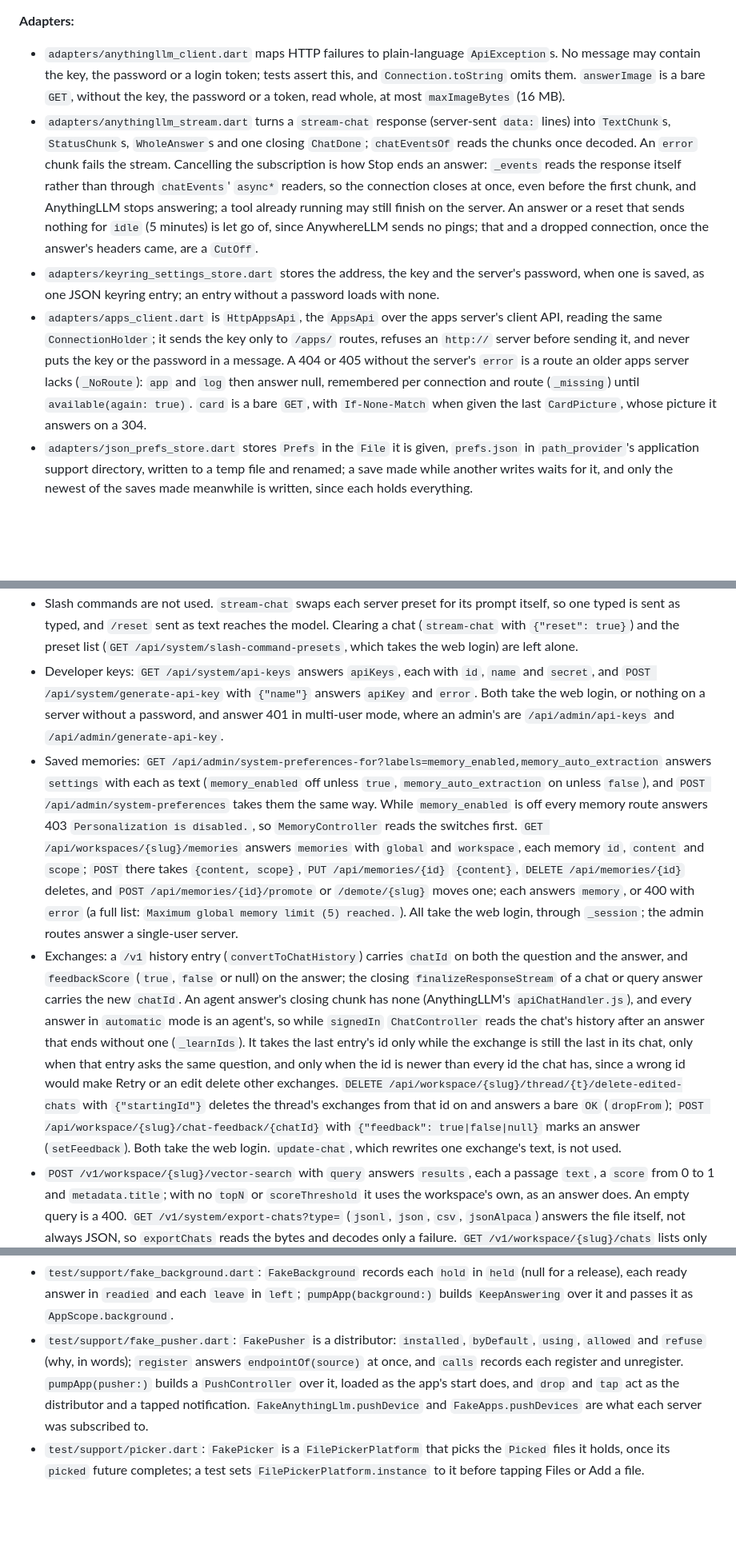
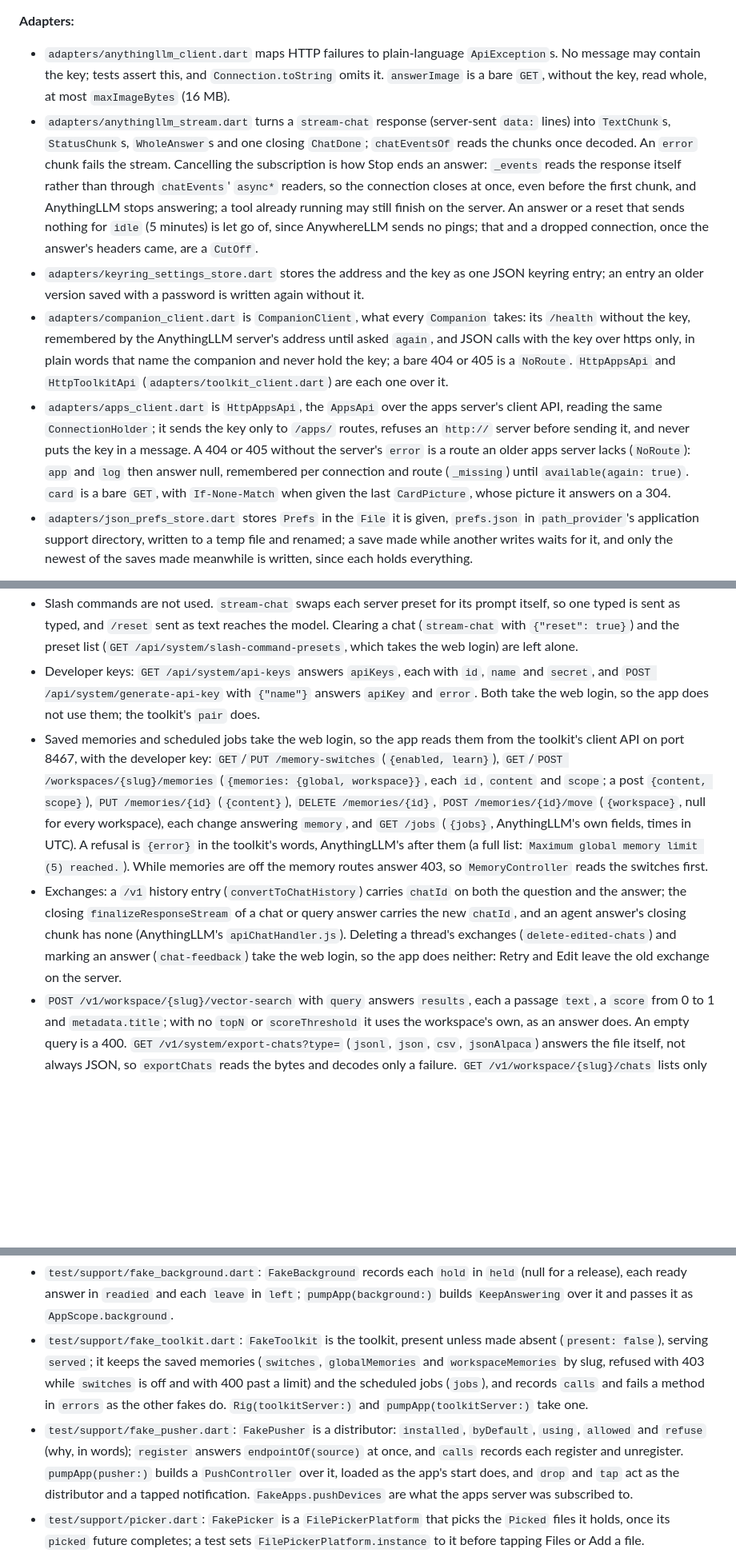
Before and after one commit to everything-llm/anywherellm-lite, a Markdown page: CLAUDE.md, 3 parts joined by grey strips. Shown at 80% size. GitHub-like rendering; blank space fills up the shorter version.

Commit message:
docs: CLAUDE.md for the developer key alone, companions and the toolkit
Co-Authored-By: Claude Opus 5.5 <noreply@anthropic.com>

```diff
--- a/CLAUDE.md
+++ b/CLAUDE.md
@@ -69,10 +69,11 @@ Imports run `ui -> core <- adapters`. `lib/main.dart` is the only file that know
 
 **Adapters:**
 
-- `adapters/anythingllm_client.dart` maps HTTP failures to plain-language `ApiException`s. No message may contain the key, the password or a login token; tests assert this, and `Connection.toString` omits them. `answerImage` is a bare `GET`, without the key, the password or a token, read whole, at most `maxImageBytes` (16 MB).
+- `adapters/anythingllm_client.dart` maps HTTP failures to plain-language `ApiException`s. No message may contain the key; tests assert this, and `Connection.toString` omits it. `answerImage` is a bare `GET`, without the key, read whole, at most `maxImageBytes` (16 MB).
 - `adapters/anythingllm_stream.dart` turns a `stream-chat` response (server-sent `data:` lines) into `TextChunk`s, `StatusChunk`s, `WholeAnswer`s and one closing `ChatDone`; `chatEventsOf` reads the chunks once decoded. An `error` chunk fails the stream. Cancelling the subscription is how Stop ends an answer: `_events` reads the response itself rather than through `chatEvents`' `async*` readers, so the connection closes at once, even before the first chunk, and AnythingLLM stops answering; a tool already running may still finish on the server. An answer or a reset that sends nothing for `idle` (5 minutes) is let go of, since AnywhereLLM sends no pings; that and a dropped connection, once the answer's headers came, are a `CutOff`.
-- `adapters/keyring_settings_store.dart` stores the address, the key and the server's password, when one is saved, as one JSON keyring entry; an entry without a password loads with none.
-- `adapters/apps_client.dart` is `HttpAppsApi`, the `AppsApi` over the apps server's client API, reading the same `ConnectionHolder`; it sends the key only to `/apps/` routes, refuses an `http://` server before sending it, and never puts the key or the password in a message. A 404 or 405 without the server's `error` is a route an older apps server lacks (`_NoRoute`): `app` and `log` then answer null, remembered per connection and route (`_missing`) until `available(again: true)`. `card` is a bare `GET`, with `If-None-Match` when given the last `CardPicture`, whose picture it answers on a 304.
+- `adapters/keyring_settings_store.dart` stores the address and the key as one JSON keyring entry; an entry an older version saved with a password is written again without it.
+- `adapters/companion_client.dart` is `CompanionClient`, what every `Companion` takes: its `/health` without the key, remembered by the AnythingLLM server's address until asked `again`, and JSON calls with the key over https only, in plain words that name the companion and never hold the key; a bare 404 or 405 is a `NoRoute`. `HttpAppsApi` and `HttpToolkitApi` (`adapters/toolkit_client.dart`) are each one over it.
+- `adapters/apps_client.dart` is `HttpAppsApi`, the `AppsApi` over the apps server's client API, reading the same `ConnectionHolder`; it sends the key only to `/apps/` routes, refuses an `http://` server before sending it, and never puts the key in a message. A 404 or 405 without the server's `error` is a route an older apps server lacks (`NoRoute`): `app` and `log` then answer null, remembered per connection and route (`_missing`) until `available(again: true)`. `card` is a bare `GET`, with `If-None-Match` when given the last `CardPicture`, whose picture it answers on a 304.
 - `adapters/json_prefs_store.dart` stores `Prefs` in the `File` it is given, `prefs.json` in `path_provider`'s application support directory, written to a temp file and renamed; a save made while another writes waits for it, and only the newest of the saves made meanwhile is written, since each holds everything.
 
 **AnythingLLM API facts the client relies on:**
@@ -87,9 +88,9 @@ Imports run `ui -> core <- adapters`. `lib/main.dart` is the only file that know
 - All three take `metadata` with any of `title`, `docAuthor`, `description` and `docSource` (`DocMeta.toJson`, in `core/server_models.dart`), sent only when one is filled in. An upload sends it as a multipart field holding the JSON, which AnythingLLM 1.16.2 reads. Pasted text keeps its author, description and source, but the server stores its title as a file name, so `Meeting notes` comes back as `meeting-notes.txt`. There is no `/v1` call that changes details later.
 - `stream-chat` takes `attachments` for one message: each is `name`, `mime` and `contentString`, a base64 data URL. `mime` is `image/*` for a picture and `application/anythingllm-document` for any other file, which the server reads in for that message; the data URL carries the file's own type. A history entry lists `attachments` for images, with the `contentString` it was sent with, but not for documents. `ChatMessage.attachments` keeps each as a `SentFile` (`core/server_models.dart`): its name and, for a picture, the data URL, decoded only the first time `picture` is read, so reading a history for its ids costs no decoding. A sent `Turn` keeps the picture's bytes the same way, and the question shows it small.
 - Slash commands are not used. `stream-chat` swaps each server preset for its prompt itself, so one typed is sent as typed, and `/reset` sent as text reaches the model. Clearing a chat (`stream-chat` with `{"reset": true}`) and the preset list (`GET /api/system/slash-command-presets`, which takes the web login) are left alone.
-- Developer keys: `GET /api/system/api-keys` answers `apiKeys`, each with `id`, `name` and `secret`, and `POST /api/system/generate-api-key` with `{"name"}` answers `apiKey` and `error`. Both take the web login, or nothing on a server without a password, and answer 401 in multi-user mode, where an admin's are `/api/admin/api-keys` and `/api/admin/generate-api-key`.
-- Saved memories: `GET /api/admin/system-preferences-for?labels=memory_enabled,memory_auto_extraction` answers `settings` with each as text (`memory_enabled` off unless `true`, `memory_auto_extraction` on unless `false`), and `POST /api/admin/system-preferences` takes them the same way. While `memory_enabled` is off every memory route answers 403 `Personalization is disabled.`, so `MemoryController` reads the switches first. `GET /api/workspaces/{slug}/memories` answers `memories` with `global` and `workspace`, each memory `id`, `content` and `scope`; `POST` there takes `{content, scope}`, `PUT /api/memories/{id}` `{content}`, `DELETE /api/memories/{id}` deletes, and `POST /api/memories/{id}/promote` or `/demote/{slug}` moves one; each answers `memory`, or 400 with `error` (a full list: `Maximum global memory limit (5) reached.`). All take the web login, through `_session`; the admin routes answer a single-user server.
-- Exchanges: a `/v1` history entry (`convertToChatHistory`) carries `chatId` on both the question and the answer, and `feedbackScore` (`true`, `false` or null) on the answer; the closing `finalizeResponseStream` of a chat or query answer carries the new `chatId`. An agent answer's closing chunk has none (AnythingLLM's `apiChatHandler.js`), and every answer in `automatic` mode is an agent's, so while `signedIn` `ChatController` reads the chat's history after an answer that ends without one (`_learnIds`). It takes the last entry's id only while the exchange is still the last in its chat, only when that entry asks the same question, and only when the id is newer than every id the chat has, since a wrong id would make Retry or an edit delete other exchanges. `DELETE /api/workspace/{slug}/thread/{t}/delete-edited-chats` with `{"startingId"}` deletes the thread's exchanges from that id on and answers a bare `OK` (`dropFrom`); `POST /api/workspace/{slug}/chat-feedback/{chatId}` with `{"feedback": true|false|null}` marks an answer (`setFeedback`). Both take the web login. `update-chat`, which rewrites one exchange's text, is not used.
+- Developer keys: `GET /api/system/api-keys` answers `apiKeys`, each with `id`, `name` and `secret`, and `POST /api/system/generate-api-key` with `{"name"}` answers `apiKey` and `error`. Both take the web login, so the app does not use them; the toolkit's `pair` does.
+- Saved memories and scheduled jobs take the web login, so the app reads them from the toolkit's client API on port 8467, with the developer key: `GET`/`PUT /memory-switches` (`{enabled, learn}`), `GET`/`POST /workspaces/{slug}/memories` (`{memories: {global, workspace}}`, each `id`, `content` and `scope`; a post `{content, scope}`), `PUT /memories/{id}` (`{content}`), `DELETE /memories/{id}`, `POST /memories/{id}/move` (`{workspace}`, null for every workspace), each change answering `memory`, and `GET /jobs` (`{jobs}`, AnythingLLM's own fields, times in UTC). A refusal is `{error}` in the toolkit's words, AnythingLLM's after them (a full list: `Maximum global memory limit (5) reached.`). While memories are off the memory routes answer 403, so `MemoryController` reads the switches first.
+- Exchanges: a `/v1` history entry (`convertToChatHistory`) carries `chatId` on both the question and the answer; the closing `finalizeResponseStream` of a chat or query answer carries the new `chatId`, and an agent answer's closing chunk has none (AnythingLLM's `apiChatHandler.js`). Deleting a thread's exchanges (`delete-edited-chats`) and marking an answer (`chat-feedback`) take the web login, so the app does neither: Retry and Edit leave the old exchange on the server.
 - `POST /v1/workspace/{slug}/vector-search` with `query` answers `results`, each a passage `text`, a `score` from 0 to 1 and `metadata.title`; with no `topN` or `scoreThreshold` it uses the workspace's own, as an answer does. An empty query is a 400. `GET /v1/system/export-chats?type=` (`jsonl`, `json`, `csv`, `jsonAlpaca`) answers the file itself, not always JSON, so `exportChats` reads the bytes and decodes only a failure. `GET /v1/workspace/{slug}/chats` lists only chats outside any thread and is not used.
 - `POST /v1/admin/workspace-chats` with `{"offset": page}` answers `{chats, hasPages}`: every workspace's chats, 20 a page (`ChatLog.pageSize`), newest first, each with `workspace` (`name`, `slug`), `prompt`, `response` (JSON holding `text`, or the text itself), `createdAt` and `user.username`. It answers on a single-user server, though the other `/v1/admin` routes refuse one. `workspaceChats` reads it into a `ChatLog`.
 - `"Unknown"` is a server placeholder, read as absent. An upload can answer HTTP 200 with `success: false`; `_decode` fails any answer with `success: false`, whatever its status.
@@ -127,3 +128,4 @@ Imports run `ui -> core <- adapters`. `lib/main.dart` is the only file that know
 - `test/support/fake_background.dart`: `FakeBackground` records each `hold` in `held` (null for a release), each ready answer in `readied` and each `leave` in `left`; `pumpApp(background:)` builds `KeepAnswering` over it and passes it as `AppScope.background`.
-- `test/support/fake_pusher.dart`: `FakePusher` is a distributor: `installed`, `byDefault`, `using`, `allowed` and `refuse` (why, in words); `register` answers `endpointOf(source)` at once, and `calls` records each register and unregister. `pumpApp(pusher:)` builds a `PushController` over it, loaded as the app's start does, and `drop` and `tap` act as the distributor and a tapped notification. `FakeAnythingLlm.pushDevice` and `FakeApps.pushDevices` are what each server was subscribed to.
+- `test/support/fake_toolkit.dart`: `FakeToolkit` is the toolkit, present unless made absent (`present: false`), serving `served`; it keeps the saved memories (`switches`, `globalMemories` and `workspaceMemories` by slug, refused with 403 while `switches` is off and with 400 past a limit) and the scheduled jobs (`jobs`), and records `calls` and fails a method in `errors` as the other fakes do. `Rig(toolkitServer:)` and `pumpApp(toolkitServer:)` take one.
+- `test/support/fake_pusher.dart`: `FakePusher` is a distributor: `installed`, `byDefault`, `using`, `allowed` and `refuse` (why, in words); `register` answers `endpointOf(source)` at once, and `calls` records each register and unregister. `pumpApp(pusher:)` builds a `PushController` over it, loaded as the app's start does, and `drop` and `tap` act as the distributor and a tapped notification. `FakeApps.pushDevices` are what the apps server was subscribed to.
 - `test/support/picker.dart`: `FakePicker` is a `FilePickerPlatform` that picks the `Picked` files it holds, once its `picked` future completes; a test sets `FilePickerPlatform.instance` to it before tapping Files or Add a file.
```
Also changed, not shown: other parts of CLAUDE.md (+14 -14 lines).
